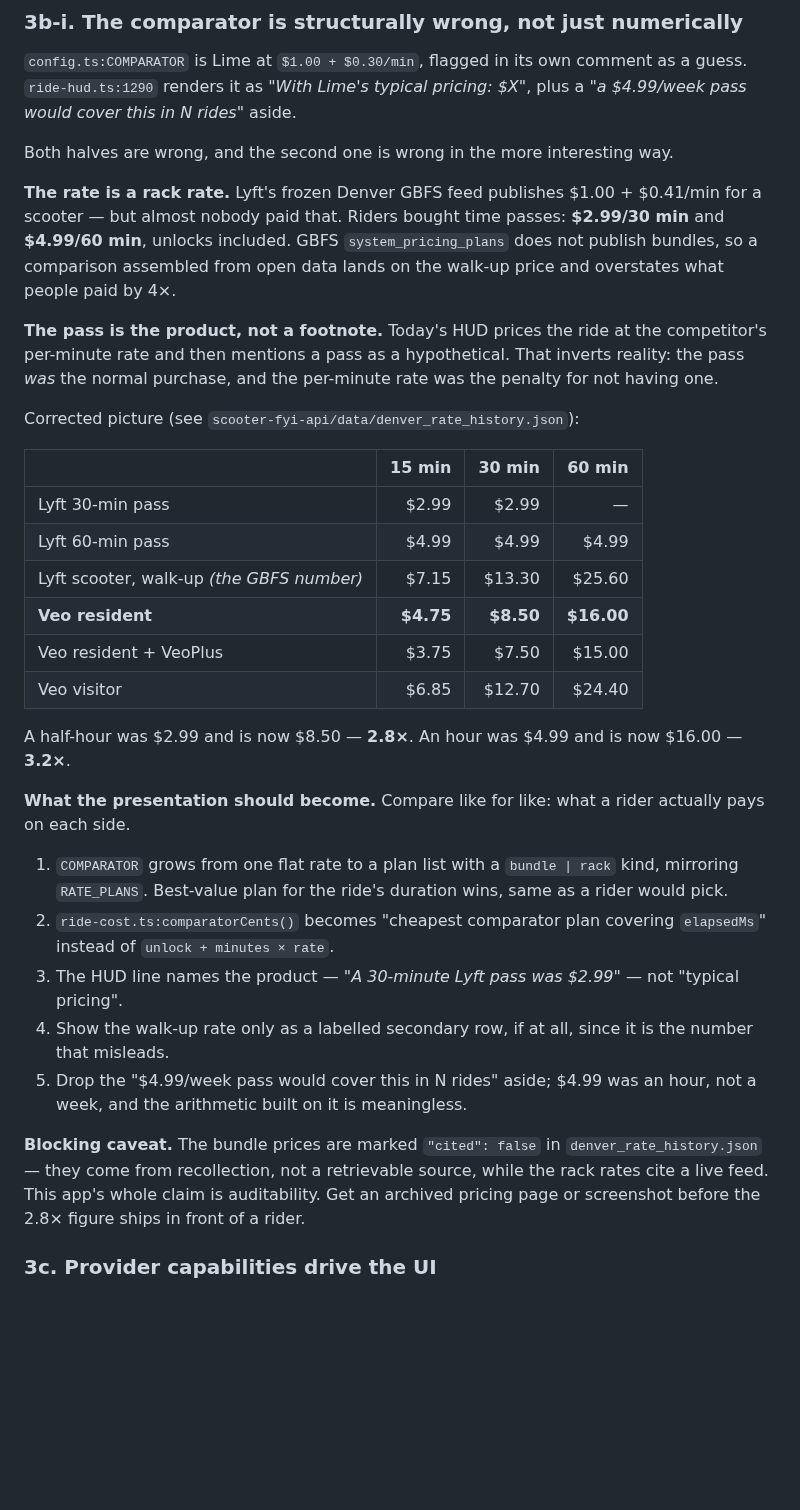
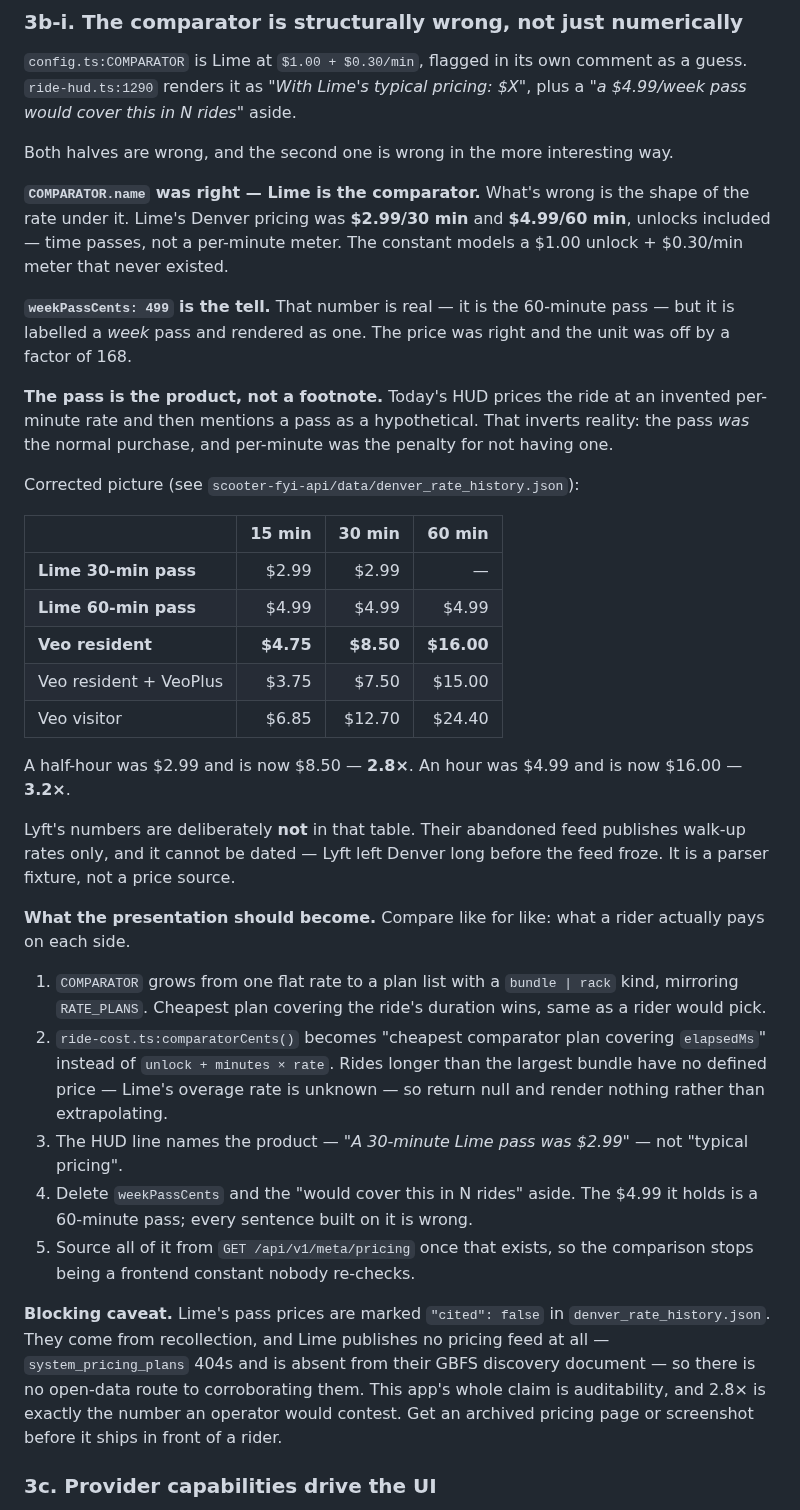
Before and after one commit to z280/denver-scooter-fyi, a Markdown page: docs/MULTI_CITY_FRONTEND_PLAN.md, the part around the change. Drawn GitHub-style; blank space fills up the shorter version.

Commit message:
Plan: comparator is Lime, and weekPassCents is a mislabelled hour
COMPARATOR.name was right all along -- Lime is the operator whose
Denver passes riders bought. What is wrong is the rate shape under it:
the constant models a $1.00 unlock + $0.30/min meter that never
existed, when Lime sold $2.99/30min and $4.99/60min passes with
unlocks included.

weekPassCents: 499 is the tell. That number is real -- it is the
60-minute pass -- but it is labelled a week pass and rendered as one,
so the price was right and the unit off by 168x. Every sentence built
on it goes.

Lyft is pulled out of the comparison entirely. Its feed publishes
walk-up rates only and cannot be dated, since Lyft left Denver long
before the feed froze. Parser fixture, not a price source.

Also notes comparatorCents must return null past the largest bundle
rather than extrapolating -- Lime's overage rate is unknown.

Co-Authored-By: Claude Opus 5 <noreply@anthropic.com>
Claude-Session: https://claude.ai/code/session_01LAGGovs2gdU11WWs71cQor

```diff
--- a/docs/MULTI_CITY_FRONTEND_PLAN.md
+++ b/docs/MULTI_CITY_FRONTEND_PLAN.md
@@ -163,25 +163,27 @@ aside.
 Both halves are wrong, and the second one is wrong in the more interesting
 way.
 
-**The rate is a rack rate.** Lyft's frozen Denver GBFS feed publishes
-$1.00 + $0.41/min for a scooter — but almost nobody paid that. Riders
-bought time passes: **$2.99/30 min** and **$4.99/60 min**, unlocks
-included. GBFS `system_pricing_plans` does not publish bundles, so a
-comparison assembled from open data lands on the walk-up price and
-overstates what people paid by 4×.
+**`COMPARATOR.name` was right — Lime is the comparator.** What's wrong is
+the shape of the rate under it. Lime's Denver pricing was **$2.99/30 min**
+and **$4.99/60 min**, unlocks included — time passes, not a per-minute
+meter. The constant models a $1.00 unlock + $0.30/min meter that never
+existed.
+
+**`weekPassCents: 499` is the tell.** That number is real — it is the
+60-minute pass — but it is labelled a *week* pass and rendered as one. The
+price was right and the unit was off by a factor of 168.
 
 **The pass is the product, not a footnote.** Today's HUD prices the ride at
-the competitor's per-minute rate and then mentions a pass as a
-hypothetical. That inverts reality: the pass *was* the normal purchase, and
-the per-minute rate was the penalty for not having one.
+an invented per-minute rate and then mentions a pass as a hypothetical.
+That inverts reality: the pass *was* the normal purchase, and per-minute
+was the penalty for not having one.
 
 Corrected picture (see `scooter-fyi-api/data/denver_rate_history.json`):
 
 | | 15 min | 30 min | 60 min |
 |---|---:|---:|---:|
-| Lyft 30-min pass | $2.99 | $2.99 | — |
-| Lyft 60-min pass | $4.99 | $4.99 | $4.99 |
-| Lyft scooter, walk-up *(the GBFS number)* | $7.15 | $13.30 | $25.60 |
+| **Lime 30-min pass** | $2.99 | $2.99 | — |
+| **Lime 60-min pass** | $4.99 | $4.99 | $4.99 |
 | **Veo resident** | **$4.75** | **$8.50** | **$16.00** |
 | Veo resident + VeoPlus | $3.75 | $7.50 | $15.00 |
 | Veo visitor | $6.85 | $12.70 | $24.40 |
@@ -189,26 +191,34 @@ Corrected picture (see `scooter-fyi-api/data/denver_rate_history.json`):
 A half-hour was $2.99 and is now $8.50 — **2.8×**. An hour was $4.99 and is
 now $16.00 — **3.2×**.
 
+Lyft's numbers are deliberately **not** in that table. Their abandoned feed
+publishes walk-up rates only, and it cannot be dated — Lyft left Denver
+long before the feed froze. It is a parser fixture, not a price source.
+
 **What the presentation should become.** Compare like for like: what a
 rider actually pays on each side.
 
 1. `COMPARATOR` grows from one flat rate to a plan list with a
-   `bundle | rack` kind, mirroring `RATE_PLANS`. Best-value plan for the
+   `bundle | rack` kind, mirroring `RATE_PLANS`. Cheapest plan covering the
    ride's duration wins, same as a rider would pick.
 2. `ride-cost.ts:comparatorCents()` becomes "cheapest comparator plan
-   covering `elapsedMs`" instead of `unlock + minutes × rate`.
-3. The HUD line names the product — *"A 30-minute Lyft pass was $2.99"* —
+   covering `elapsedMs`" instead of `unlock + minutes × rate`. Rides longer
+   than the largest bundle have no defined price — Lime's overage rate is
+   unknown — so return null and render nothing rather than extrapolating.
+3. The HUD line names the product — *"A 30-minute Lime pass was $2.99"* —
    not "typical pricing".
-4. Show the walk-up rate only as a labelled secondary row, if at all, since
-   it is the number that misleads.
-5. Drop the "$4.99/week pass would cover this in N rides" aside; $4.99 was
-   an hour, not a week, and the arithmetic built on it is meaningless.
+4. Delete `weekPassCents` and the "would cover this in N rides" aside. The
+   $4.99 it holds is a 60-minute pass; every sentence built on it is wrong.
+5. Source all of it from `GET /api/v1/meta/pricing` once that exists, so the
+   comparison stops being a frontend constant nobody re-checks.
 
-**Blocking caveat.** The bundle prices are marked `"cited": false` in
-`denver_rate_history.json` — they come from recollection, not a retrievable
-source, while the rack rates cite a live feed. This app's whole claim is
-auditability. Get an archived pricing page or screenshot before the 2.8×
-figure ships in front of a rider.
+**Blocking caveat.** Lime's pass prices are marked `"cited": false` in
+`denver_rate_history.json`. They come from recollection, and Lime publishes
+no pricing feed at all — `system_pricing_plans` 404s and is absent from
+their GBFS discovery document — so there is no open-data route to
+corroborating them. This app's whole claim is auditability, and 2.8× is
+exactly the number an operator would contest. Get an archived pricing page
+or screenshot before it ships in front of a rider.
 
 ### 3c. Provider capabilities drive the UI
 
```
